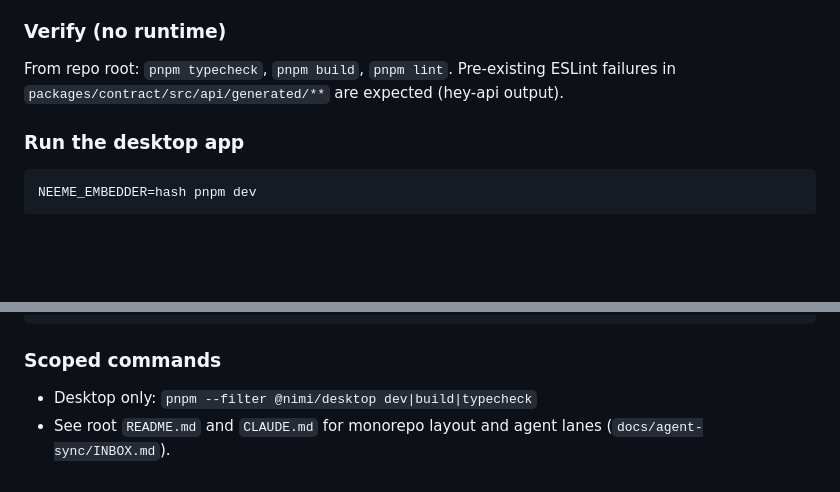
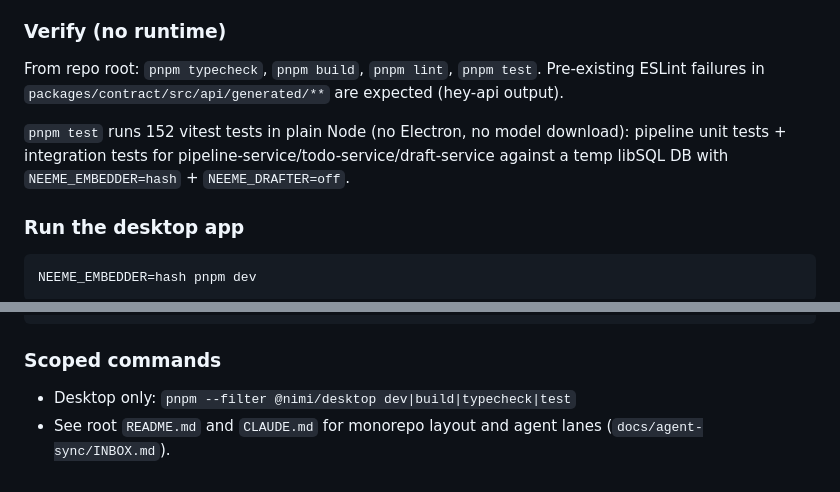
Before and after one commit to retrospct/mikan, a Markdown page: AGENTS.md, 2 parts joined by grey strips. Drawn GitHub-style; blank space fills up the shorter version.

Commit message:
docs: add pnpm test to AGENTS.md verify section
Co-authored-by: Justin Lee <me@jlee.cool>

```diff
--- a/AGENTS.md
+++ b/AGENTS.md
@@ -42,7 +42,9 @@ Single runnable app: **nimi Desktop** (`@nimi/desktop`, Electron). `pnpm dev` fr
 
 ### Verify (no runtime)
 
-From repo root: `pnpm typecheck`, `pnpm build`, `pnpm lint`. Pre-existing ESLint failures in `packages/contract/src/api/generated/**` are expected (hey-api output).
+From repo root: `pnpm typecheck`, `pnpm build`, `pnpm lint`, `pnpm test`. Pre-existing ESLint failures in `packages/contract/src/api/generated/**` are expected (hey-api output).
+
+`pnpm test` runs 152 vitest tests in plain Node (no Electron, no model download): pipeline unit tests + integration tests for pipeline-service/todo-service/draft-service against a temp libSQL DB with `NEEME_EMBEDDER=hash` + `NEEME_DRAFTER=off`.
 
 ### Run the desktop app
 
@@ -77,5 +79,5 @@ import { pipelineService } from './src/main/services/pipeline-service.ts';
 
 ### Scoped commands
 
-- Desktop only: `pnpm --filter @nimi/desktop dev|build|typecheck`
+- Desktop only: `pnpm --filter @nimi/desktop dev|build|typecheck|test`
 - See root `README.md` and `CLAUDE.md` for monorepo layout and agent lanes (`docs/agent-sync/INBOX.md`).
```
